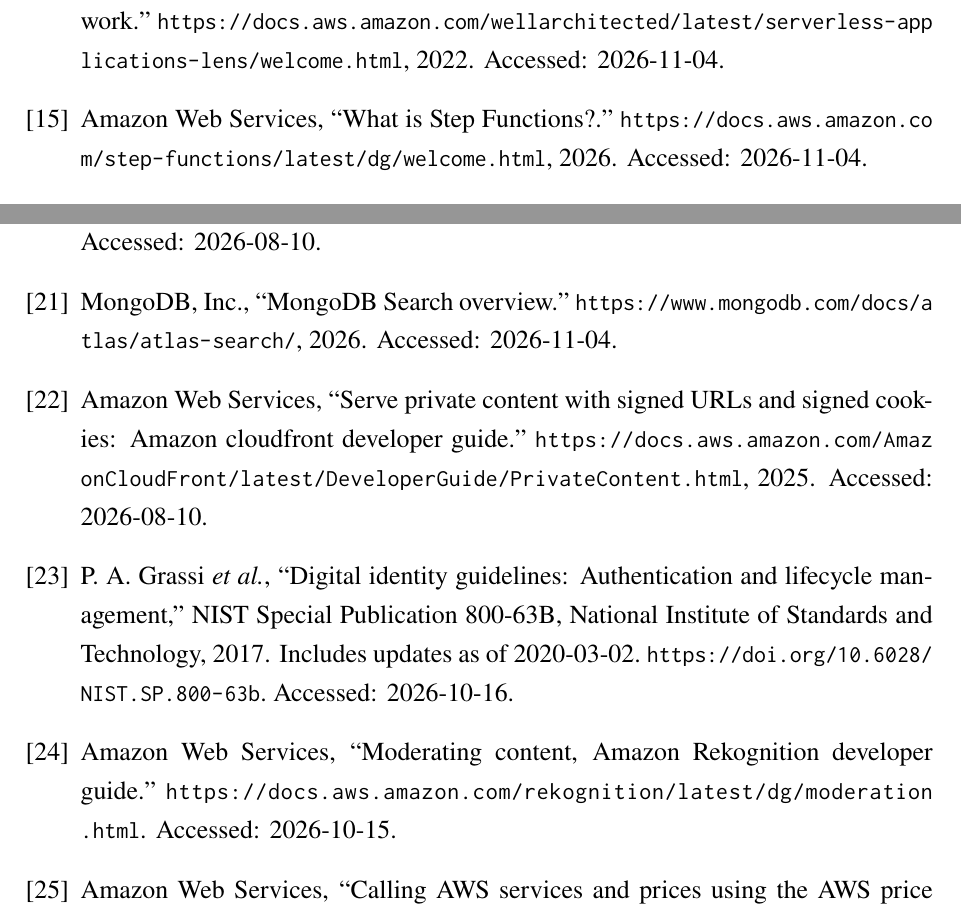
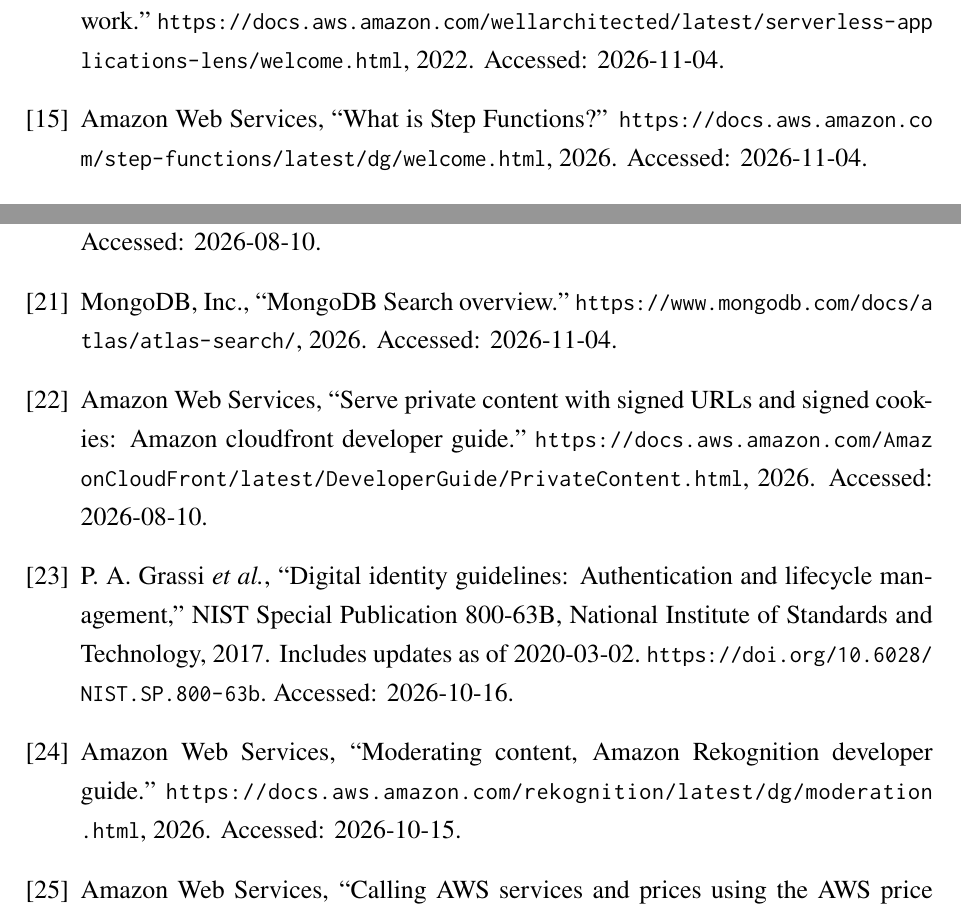
Before and after one commit to DinhQuocCuong28664/DACNTT_VideoStreaming, a LaTeX thesis (report/main.tex, which reads report/references.bib): two parts of pages 114 and 115 of 131, joined at a grey line, cut so that both start at the same text. Compiled offline with pdfLaTeX; a LaTeX package or settings file that is missing is left out.

Commit message:
fix(report): drop the extra period after a question mark and date living web sources by access year

```diff
--- a/report/references.bib
+++ b/report/references.bib
@@ -37,7 +39,7 @@
 @misc{awsvod,
   author       = {{Amazon Web Services}},
   title        = {Video on Demand on {AWS}: Implementation Guide},
-  year         = {2025},
+  year         = {2026},
   howpublished = {\url{https://docs.aws.amazon.com/solutions/latest/video-on-demand-on-aws/}},
   note         = {Accessed: 2026-08-10}
 }
@@ -103,7 +105,7 @@
 @misc{awscloudfrontprivate,
   author       = {{Amazon Web Services}},
   title        = {Serve Private Content with Signed {URL}s and Signed Cookies: Amazon CloudFront Developer Guide},
-  year         = {2025},
+  year         = {2026},
   howpublished = {\url{https://docs.aws.amazon.com/AmazonCloudFront/latest/DeveloperGuide/PrivateContent.html}},
   note         = {Accessed: 2026-08-10}
 }
@@ -150,6 +152,7 @@
 @misc{awsrekognitionmoderation,
   author       = {{Amazon Web Services}},
   title        = {Moderating content, {A}mazon {R}ekognition Developer Guide},
+  year         = {2026},
   howpublished = {\url{https://docs.aws.amazon.com/rekognition/latest/dg/moderation.html}},
   note         = {Accessed: 2026-10-15}
 }
@@ -157,6 +160,7 @@
 @misc{awsrekognitionlimits,
   author       = {{Amazon Web Services}},
   title        = {Guidelines and quotas in {A}mazon {R}ekognition},
+  year         = {2026},
   howpublished = {\url{https://docs.aws.amazon.com/rekognition/latest/dg/limits.html}},
   note         = {Accessed: 2026-10-15}
 }
```
Also changed, not shown: report/main.tex (+2 -0 lines), report/references.bib (10 more changed lines).
